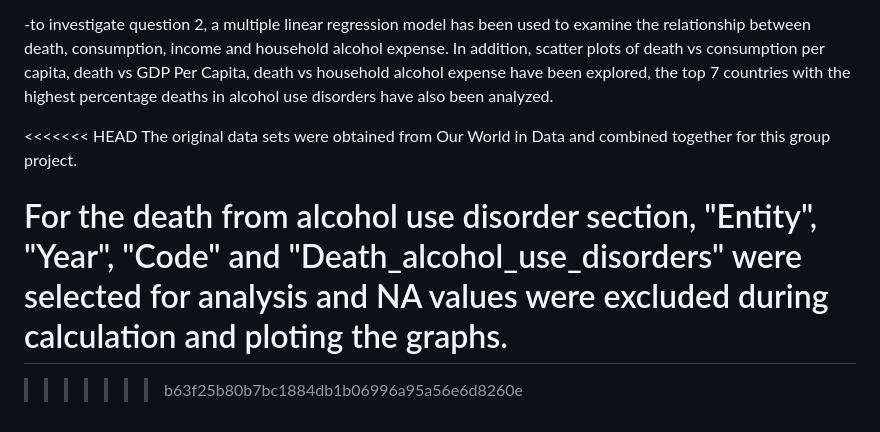
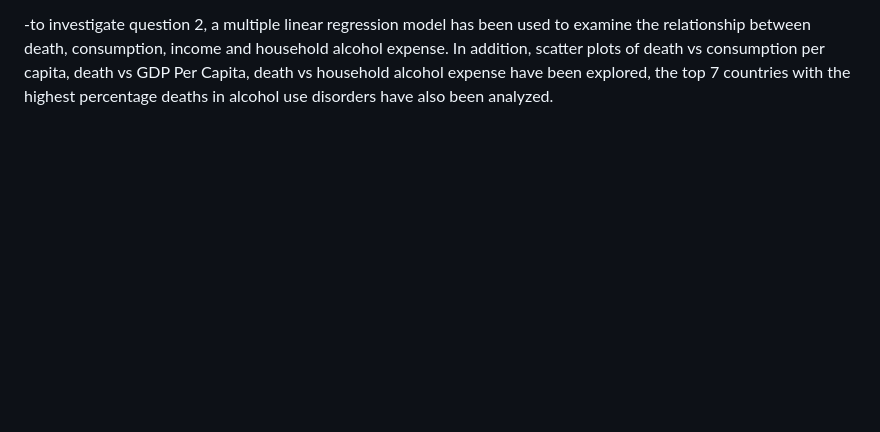
Before and after one commit to tngu0398/Assignment-2, a Markdown page: README.md, the part around the change. Drawn GitHub-style; blank space fills up the shorter version.

Commit message:
Update README.md
Solved conflicts

```diff
--- a/README.md
+++ b/README.md
@@ -37,11 +37,3 @@ The variables that may be used to investigate the research questions are:
 -to help answer question 1, a scatter plot and a linear regression model has been used to examine the relationship between alcohol consumption per person and income, outliers based on total alcohol consumption per person have been examined, some countries with both the highest and lowest GDP Per Capita and their corresponding alcohol consumption per capita values have been analyzed.
 
 -to investigate question 2, a multiple linear regression model has been used to examine the relationship between death, consumption, income and household alcohol expense. In addition, scatter plots of death vs consumption per capita, death vs GDP Per Capita, death vs household alcohol expense have been explored, the top 7 countries with the highest percentage deaths in alcohol use disorders have also been analyzed.
-
-
-<<<<<<< HEAD
-The original data sets were obtained from Our World in Data and combined together for this group project.
-
-For the death from alcohol use disorder section, "Entity", "Year", "Code" and "Death_alcohol_use_disorders" were selected for analysis and NA values were excluded during calculation and ploting the graphs.
-=======
->>>>>>> b63f25b80b7bc1884db1b06996a95a56e6d8260e
```
